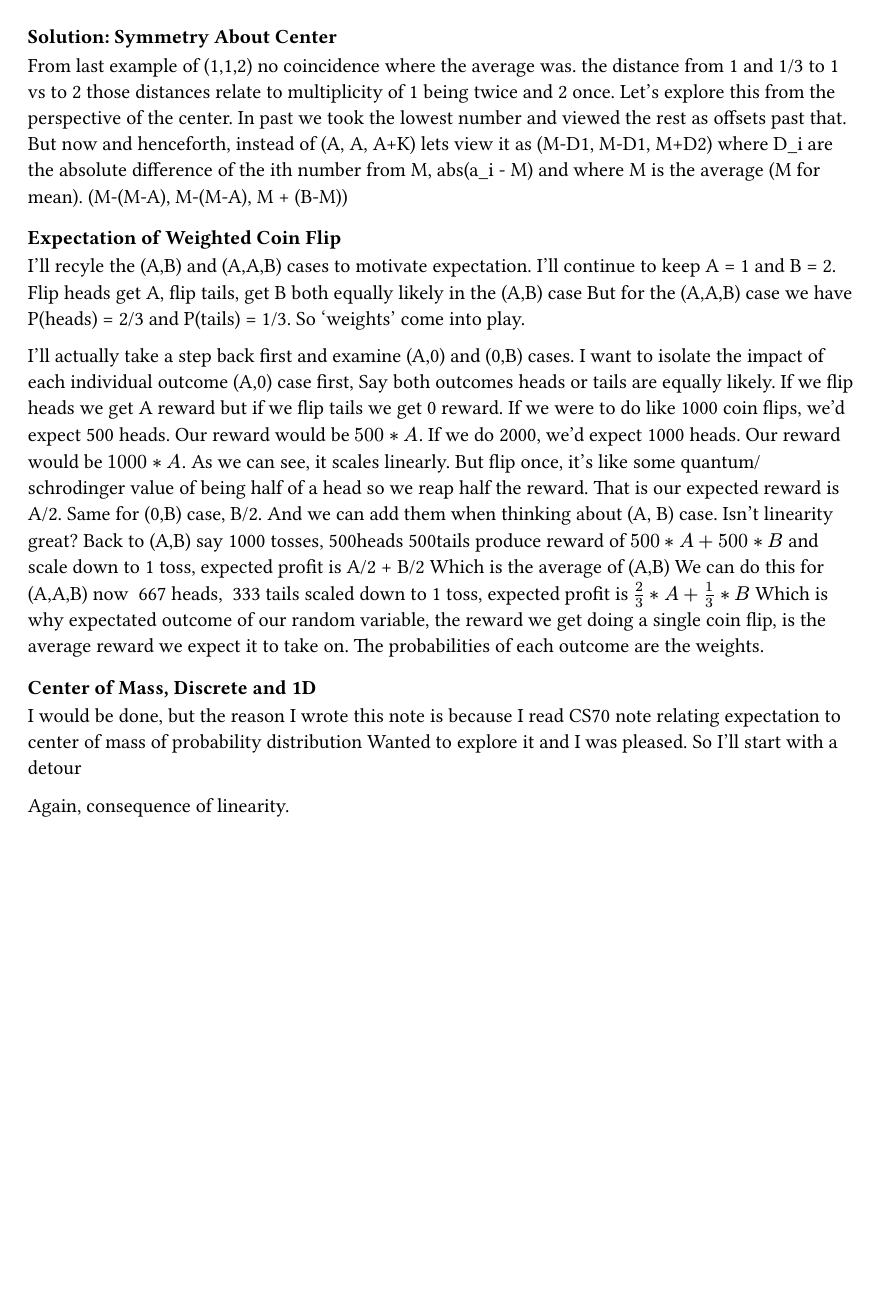
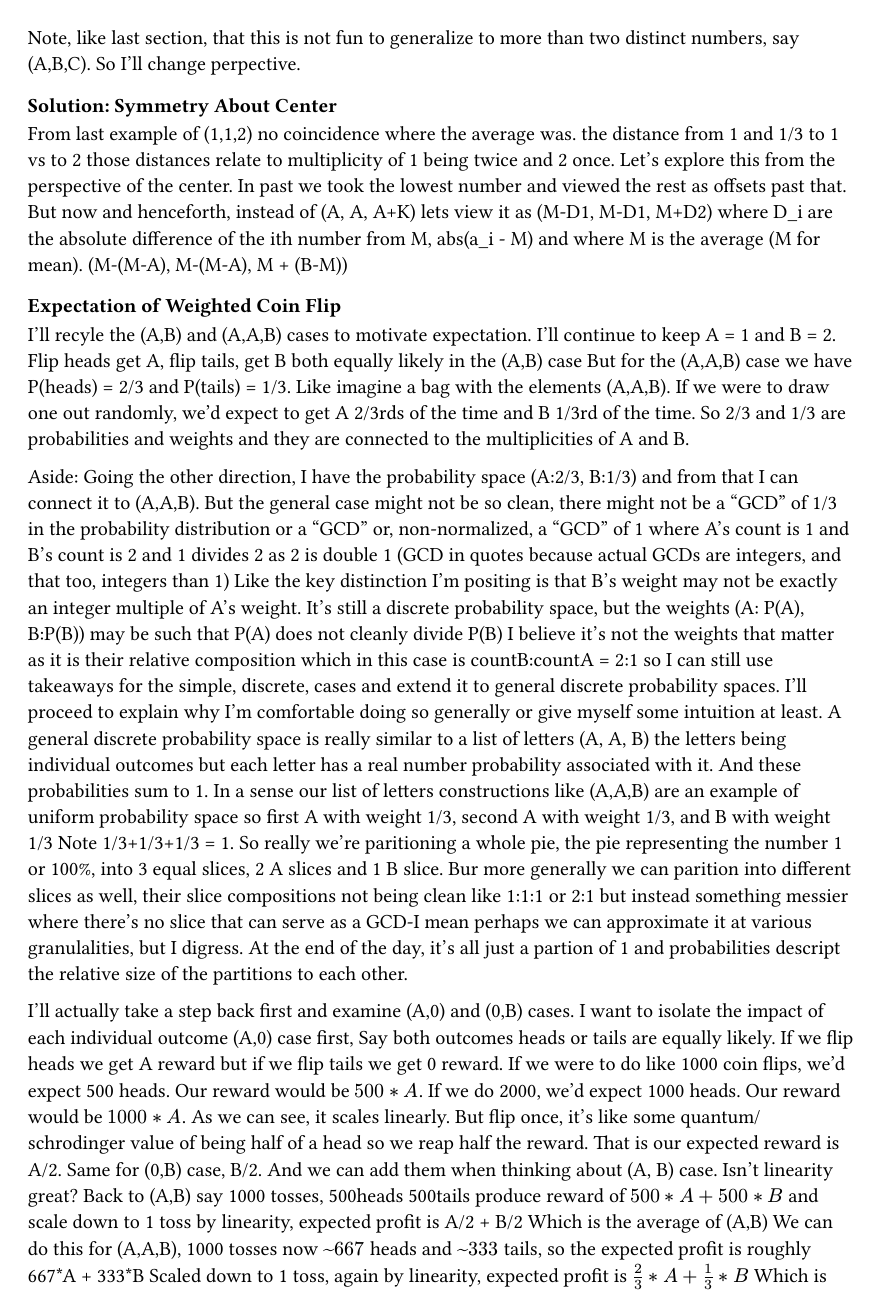
Before and after one commit to avtarted/notes, a Typst document (math/ExpectationAverageCenterOfMass.typ): page 3 of 3 before the commit and page 3 of 4 after it. The pictures show the PDF file math/ExpectationAverageCenterOfMass.pdf that the author committed with the source.

Commit message:
Expound more on the expectation section

```diff
--- a/math/ExpectationAverageCenterOfMass.typ
+++ b/math/ExpectationAverageCenterOfMass.typ
@@ -68,6 +70,6 @@ And plugging this back in yields the desired (N-1)/N
 
 Let's test this problem transformation to our (A,B,C) case?
-$ avg(A,B,C) = A + 2/3 * avg(B,C) $
+$ avg(A,B,C) = A + 2/3 * avg(B-A,C-A) $
 Let me work this out with $(1,2,3)$ which I clearly know must be 2.
 Indeed, expanding it all out, the math checks out $1 + 2/3*(1+1/2) = 2$
 
@@ -97,7 +99,23 @@ and where M is the average (M for mean). (M-(M-A), M-(M-A), M + (B-M))
 === Expectation of Weighted Coin Flip
 I'll recyle the (A,B) and (A,A,B) cases to motivate expectation. I'll continue to keep A = 1 and B = 2.
 Flip heads get A, flip tails, get B both equally likely in the (A,B) case
-But for the (A,A,B) case we have P(heads) = 2/3 and P(tails) = 1/3. So 'weights' come into play.
+But for the (A,A,B) case we have P(heads) = 2/3 and P(tails) = 1/3.
+Like imagine a bag with the elements (A,A,B). If we were to draw one out randomly, we'd expect to get A 2/3rds of the time and B 1/3rd of the time.
+So 2/3 and 1/3 are probabilities and weights and they are connected to the multiplicities of A and B.
+
+Aside: Going the other direction, I have the probability space (A:2/3, B:1/3) and from that I can connect it to (A,A,B).
+But the general case might not be so clean, there might not be a "GCD" of 1/3 in the probability distribution or a "GCD" or, non-normalized, a "GCD" of 1 where A's count is 1 and B's count is 2 and 1 divides 2 as 2 is double 1 (GCD in quotes because actual GCDs are integers, and that too, integers than 1)
+Like the key distinction I'm positing is that B's weight may not be exactly an integer multiple of A's weight.
+It's still a discrete probability space, but the weights (A: P(A), B:P(B)) may be such that P(A) does not cleanly divide P(B)
+I believe it's not the weights that matter as it is their relative composition which in this case is countB:countA = 2:1
+so I can still use takeaways for the simple, discrete, cases and extend it to general discrete probability spaces.
+I'll proceed to explain why I'm comfortable doing so generally or give myself some intuition at least.
+A general discrete probability space is really similar to a list of letters (A, A, B) the letters being individual outcomes but each letter has a real number probability associated with it.
+And these probabilities sum to 1.
+In a sense our list of letters constructions like (A,A,B) are an example of uniform probability space so first A with weight 1/3, second A with weight 1/3, and B with weight 1/3
+Note 1/3+1/3+1/3 = 1. So really we're paritioning a whole pie, the pie representing the number 1 or 100%, into 3 equal slices, 2 A slices and 1 B slice.
+Bur more generally we can parition into different slices as well, their slice compositions not being clean like 1:1:1 or 2:1 but instead something messier where there's no slice that can serve as a GCD-I mean perhaps we can approximate it at various granulalities, but I digress.
+At the end of the day, it's all just a partion of 1 and probabilities descript the relative size of the partitions to each other.
 
 I'll actually take a step back first and examine (A,0) and (0,B) cases. I want to isolate the impact of each individual outcome
 (A,0) case first, Say both outcomes heads or tails are equally likely. If we flip heads we get A reward but if we flip tails we get 0 reward.
@@ -111,2 +128,2 @@ We can do this for (A,A,B) now ~667 heads, ~333 tails scaled down to 1 toss, exp
-Which is why expectated outcome of our random variable, the reward we get doing a single coin flip, is the average reward we expect it to take on.
-The probabilities of each outcome are the weights.
+We can do this for (A,A,B), 1000 tosses now $~667$ heads and $~333$ tails, so the expected profit is roughly 667*A + 333*B
+Scaled down to 1 toss, again by linearity, expected profit is $2/3 * A + 1/3 * B$
```
Also changed, not shown: math/ExpectationAverageCenterOfMass.pdf, math/ExpectationAverageCenterOfMass.typ (14 more changed lines).
